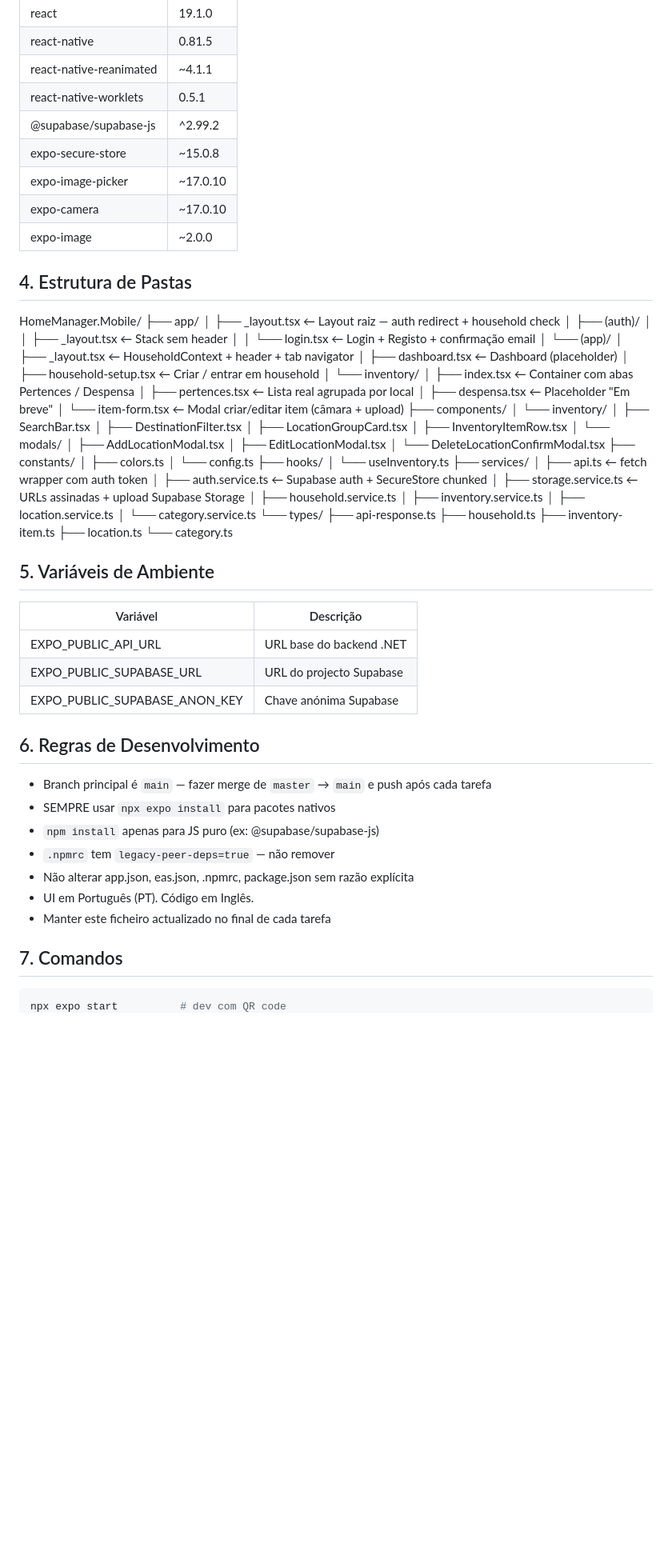
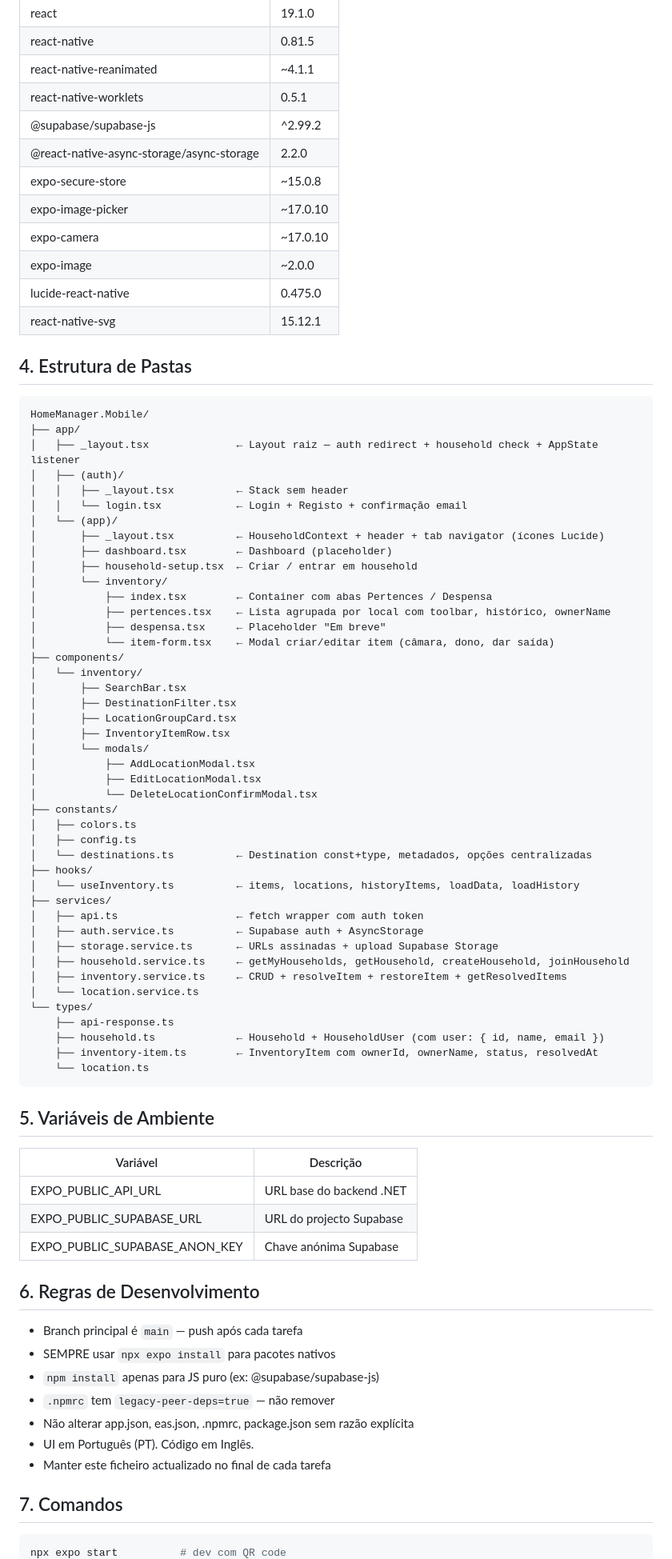
Before and after one commit to Mdrmchaves/HomeManager.Mobile, a Markdown page: CLAUDE.md, the part around one of its changes. Shown at 80% size. GitHub-like rendering; blank space fills up the shorter version.

````diff
--- a/CLAUDE.md
+++ b/CLAUDE.md
@@ -32,27 +33,32 @@ Consome a mesma API .NET 10. Autenticação via Supabase (JWT partilhado com o w
 | react-native-reanimated | ~4.1.1 |
 | react-native-worklets | 0.5.1 |
 | @supabase/supabase-js | ^2.99.2 |
+| @react-native-async-storage/async-storage | 2.2.0 |
 | expo-secure-store | ~15.0.8 |
 | expo-image-picker | ~17.0.10 |
 | expo-camera | ~17.0.10 |
 | expo-image | ~2.0.0 |
+| lucide-react-native | 0.475.0 |
+| react-native-svg | 15.12.1 |
 
 ## 4. Estrutura de Pastas
+
+```
 HomeManager.Mobile/
 ├── app/
-│   ├── _layout.tsx              ← Layout raiz — auth redirect + household check
+│   ├── _layout.tsx              ← Layout raiz — auth redirect + household check + AppState listener
 │   ├── (auth)/
 │   │   ├── _layout.tsx          ← Stack sem header
 │   │   └── login.tsx            ← Login + Registo + confirmação email
 │   └── (app)/
-│       ├── _layout.tsx          ← HouseholdContext + header + tab navigator
+│       ├── _layout.tsx          ← HouseholdContext + header + tab navigator (ícones Lucide)
 │       ├── dashboard.tsx        ← Dashboard (placeholder)
 │       ├── household-setup.tsx  ← Criar / entrar em household
 │       └── inventory/
 │           ├── index.tsx        ← Container com abas Pertences / Despensa
-│           ├── pertences.tsx    ← Lista real agrupada por local
+│           ├── pertences.tsx    ← Lista agrupada por local com toolbar, histórico, ownerName
 │           ├── despensa.tsx     ← Placeholder "Em breve"
-│           └── item-form.tsx    ← Modal criar/editar item (câmara + upload)
+│           └── item-form.tsx    ← Modal criar/editar item (câmara, dono, dar saída)
 ├── components/
 │   └── inventory/
 │       ├── SearchBar.tsx
@@ -65,23 +71,23 @@ HomeManager.Mobile/
 │           └── DeleteLocationConfirmModal.tsx
 ├── constants/
 │   ├── colors.ts
-│   └── config.ts
+│   ├── config.ts
+│   └── destinations.ts          ← Destination const+type, metadados, opções centralizadas
 ├── hooks/
-│   └── useInventory.ts
+│   └── useInventory.ts          ← items, locations, historyItems, loadData, loadHistory
 ├── services/
 │   ├── api.ts                   ← fetch wrapper com auth token
-│   ├── auth.service.ts          ← Supabase auth + SecureStore chunked
+│   ├── auth.service.ts          ← Supabase auth + AsyncStorage
 │   ├── storage.service.ts       ← URLs assinadas + upload Supabase Storage
-│   ├── household.service.ts
-│   ├── inventory.service.ts
-│   ├── location.service.ts
-│   └── category.service.ts
+│   ├── household.service.ts     ← getMyHouseholds, getHousehold, createHousehold, joinHousehold
+│   ├── inventory.service.ts     ← CRUD + resolveItem + restoreItem + getResolvedItems
+│   └── location.service.ts
 └── types/
     ├── api-response.ts
-    ├── household.ts
-    ├── inventory-item.ts
-    ├── location.ts
-    └── category.ts
+    ├── household.ts             ← Household + HouseholdUser (com user: { id, name, email })
+    ├── inventory-item.ts        ← InventoryItem com ownerId, ownerName, status, resolvedAt
+    └── location.ts
+```
 
 ## 5. Variáveis de Ambiente
 
@@ -93,7 +99,7 @@ HomeManager.Mobile/
 
 ## 6. Regras de Desenvolvimento
 
-- Branch principal é `main` — fazer merge de `master` → `main` e push após cada tarefa
+- Branch principal é `main` — push após cada tarefa
 - SEMPRE usar `npx expo install` para pacotes nativos
 - `npm install` apenas para JS puro (ex: @supabase/supabase-js)
 - `.npmrc` tem `legacy-peer-deps=true` — não remover
@@ -102,5 +108,6 @@ HomeManager.Mobile/
 - Manter este ficheiro actualizado no final de cada tarefa
 
 ## 7. Comandos
+
 ```bash
 npx expo start          # dev com QR code
````
Also changed, not shown: other parts of CLAUDE.md (+54 -23 lines), PENDING_FEATURES.md (deleted, +0 -288 lines).
